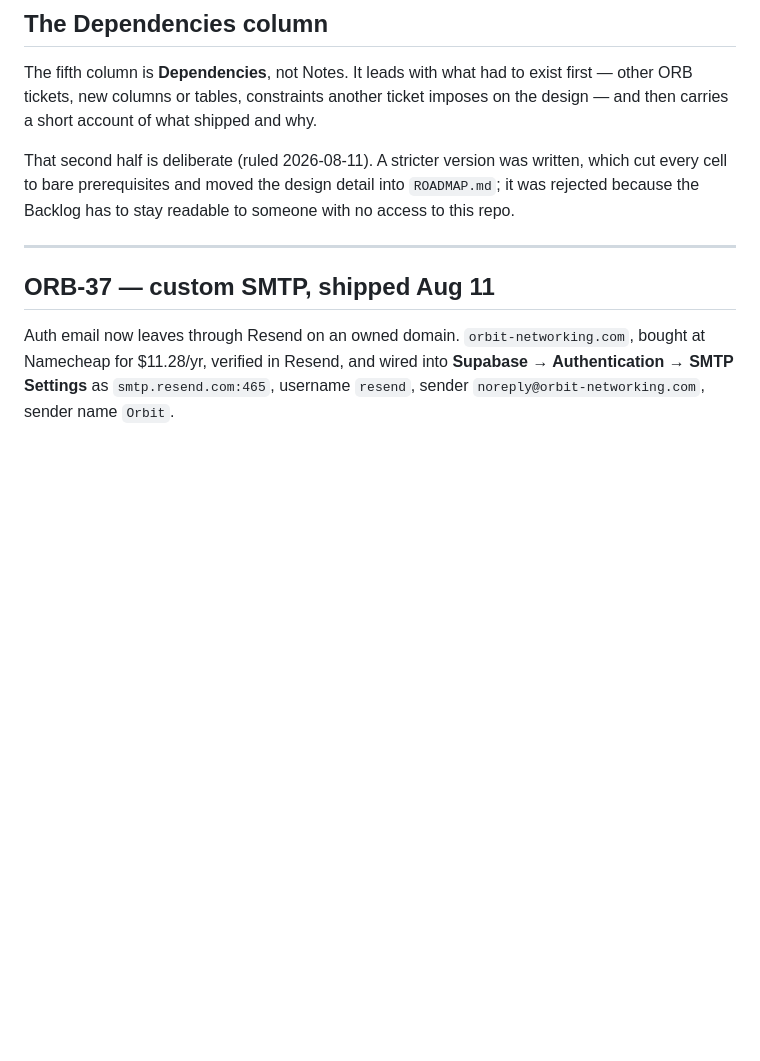
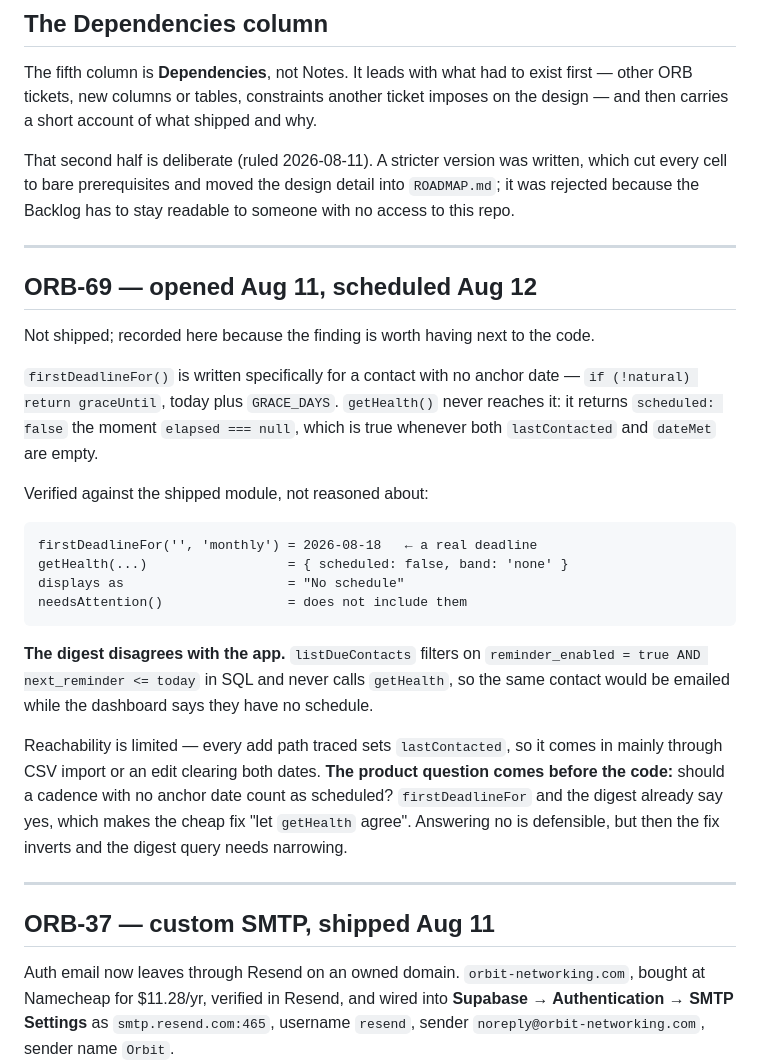
Before and after one commit to davina-li-01/internship-tracker, a Markdown page: docs/BACKLOG.md, the part around the change. GitHub-like rendering; blank space fills up the shorter version.

Commit message:
docs: ORB-69 — a cadence with no anchor date reads as "No schedule"
firstDeadlineFor() handles the missing-date case on purpose; getHealth()
returns scheduled:false before it can apply. The digest queries SQL
directly and never calls getHealth, so the same contact would be emailed
while the dashboard says they have no schedule.

Ticket opened in Confluence for Aug 12. No code change — whether a
cadence with no anchor date counts as scheduled is a product call.

Co-Authored-By: Claude Opus 5 (1M context) <noreply@anthropic.com>

````diff
--- a/docs/BACKLOG.md
+++ b/docs/BACKLOG.md
@@ -22,6 +22,38 @@ That second half is deliberate (ruled 2026-08-11). A stricter version was writte
 which cut every cell to bare prerequisites and moved the design detail into
 `ROADMAP.md`; it was rejected because the Backlog has to stay readable to someone
 with no access to this repo.
+
+---
+
+## ORB-69 — opened Aug 11, scheduled Aug 12
+
+Not shipped; recorded here because the finding is worth having next to the code.
+
+`firstDeadlineFor()` is written specifically for a contact with no anchor date —
+`if (!natural) return graceUntil`, today plus `GRACE_DAYS`. `getHealth()` never
+reaches it: it returns `scheduled: false` the moment `elapsed === null`, which is
+true whenever both `lastContacted` and `dateMet` are empty.
+
+Verified against the shipped module, not reasoned about:
+
+```
+firstDeadlineFor('', 'monthly') = 2026-08-18   ← a real deadline
+getHealth(...)                  = { scheduled: false, band: 'none' }
+displays as                     = "No schedule"
+needsAttention()                = does not include them
+```
+
+**The digest disagrees with the app.** `listDueContacts` filters on
+`reminder_enabled = true AND next_reminder <= today` in SQL and never calls
+`getHealth`, so the same contact would be emailed while the dashboard says they
+have no schedule.
+
+Reachability is limited — every add path traced sets `lastContacted`, so it comes
+in mainly through CSV import or an edit clearing both dates. **The product
+question comes before the code:** should a cadence with no anchor date count as
+scheduled? `firstDeadlineFor` and the digest already say yes, which makes the
+cheap fix "let `getHealth` agree". Answering no is defensible, but then the fix
+inverts and the digest query needs narrowing.
 
 ---
 
````
